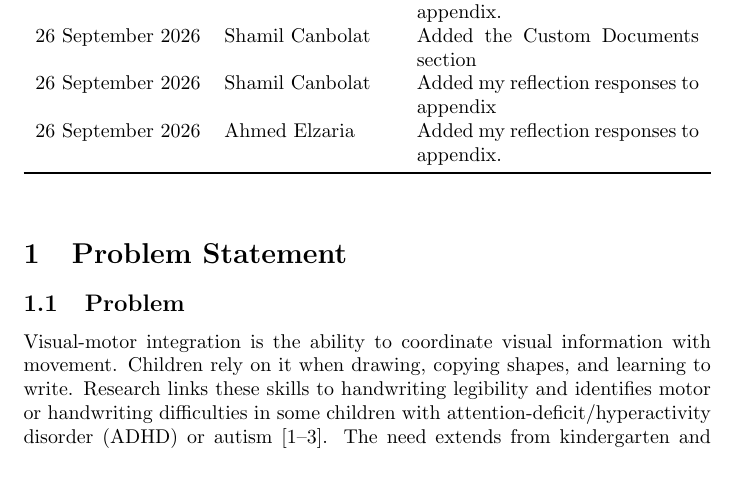
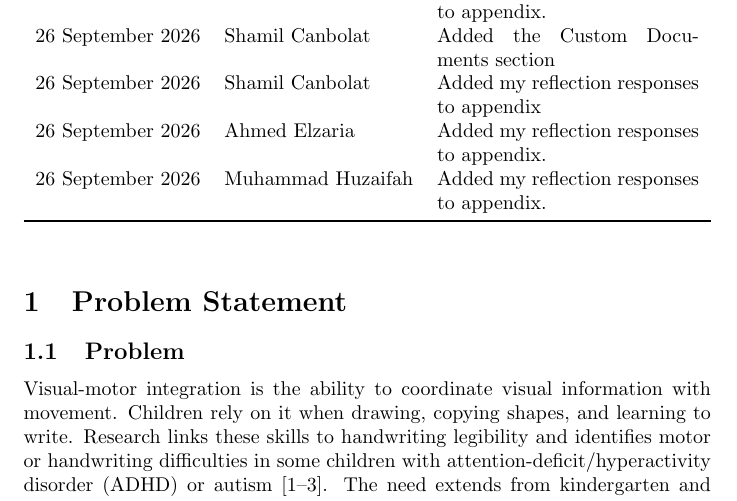
Before and after one commit to AHMEDELZARIA/squigglr, a LaTeX document (docs/ProblemStatementAndGoals/ProblemStatement.tex): part of page 1 of 10, cut so that both start at the same text, the shorter picture padded with empty space. Compiled offline with pdfLaTeX; a LaTeX package or settings file that is missing is left out.

Commit message:
docs: add pos revision history table entry (#29)

```diff
--- a/docs/ProblemStatementAndGoals/ProblemStatement.tex
+++ b/docs/ProblemStatementAndGoals/ProblemStatement.tex
@@ -32,6 +32,7 @@ appendix and the generative AI use disclosure.\\
 26 September 2026 & Shamil Canbolat & Added the Custom Documents section \\
 26 September 2026 & Shamil Canbolat & Added my reflection responses to appendix \\
 26 September 2026 & Ahmed Elzaria & Added my reflection responses to appendix.\\
+26 September 2026 & Muhammad Huzaifah & Added my reflection responses to appendix.\\
 \bottomrule
 \end{tabularx}
 \end{table}
```
